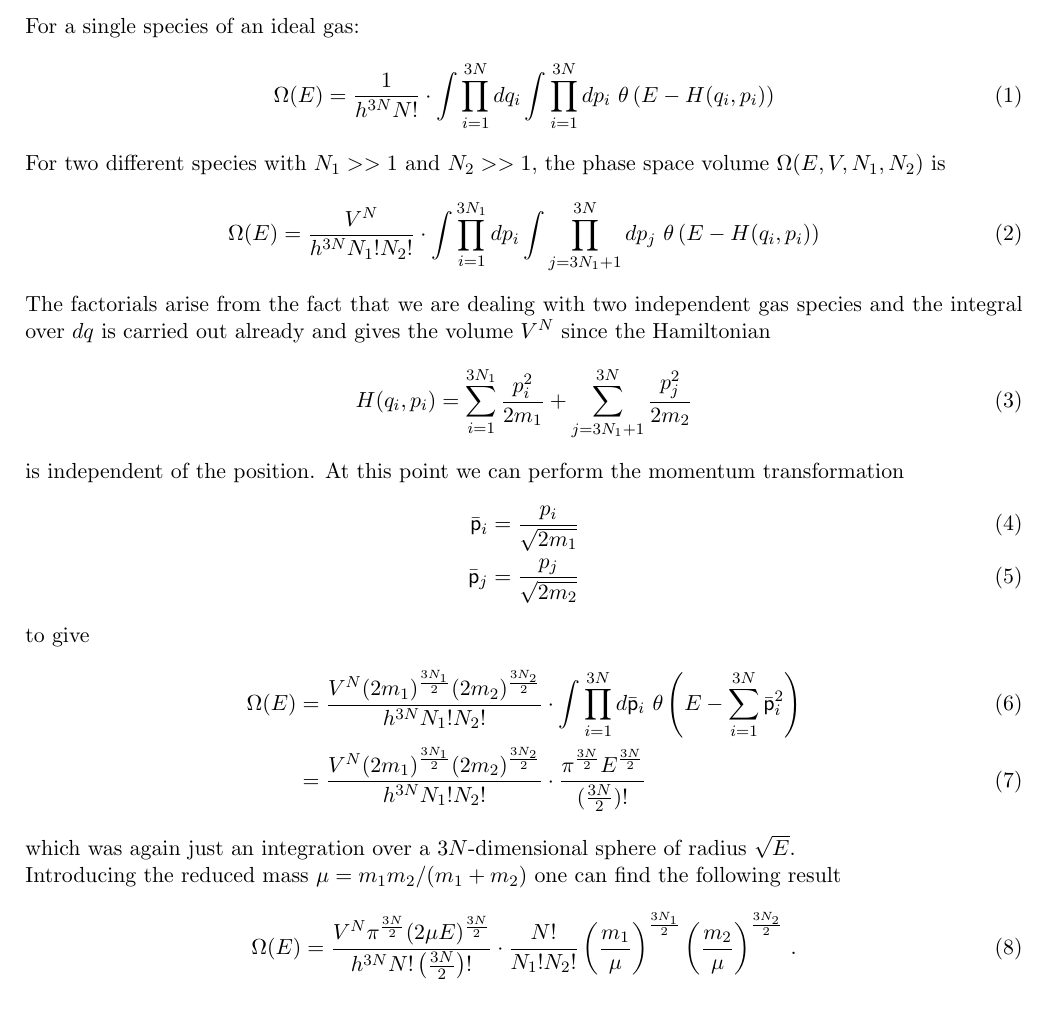
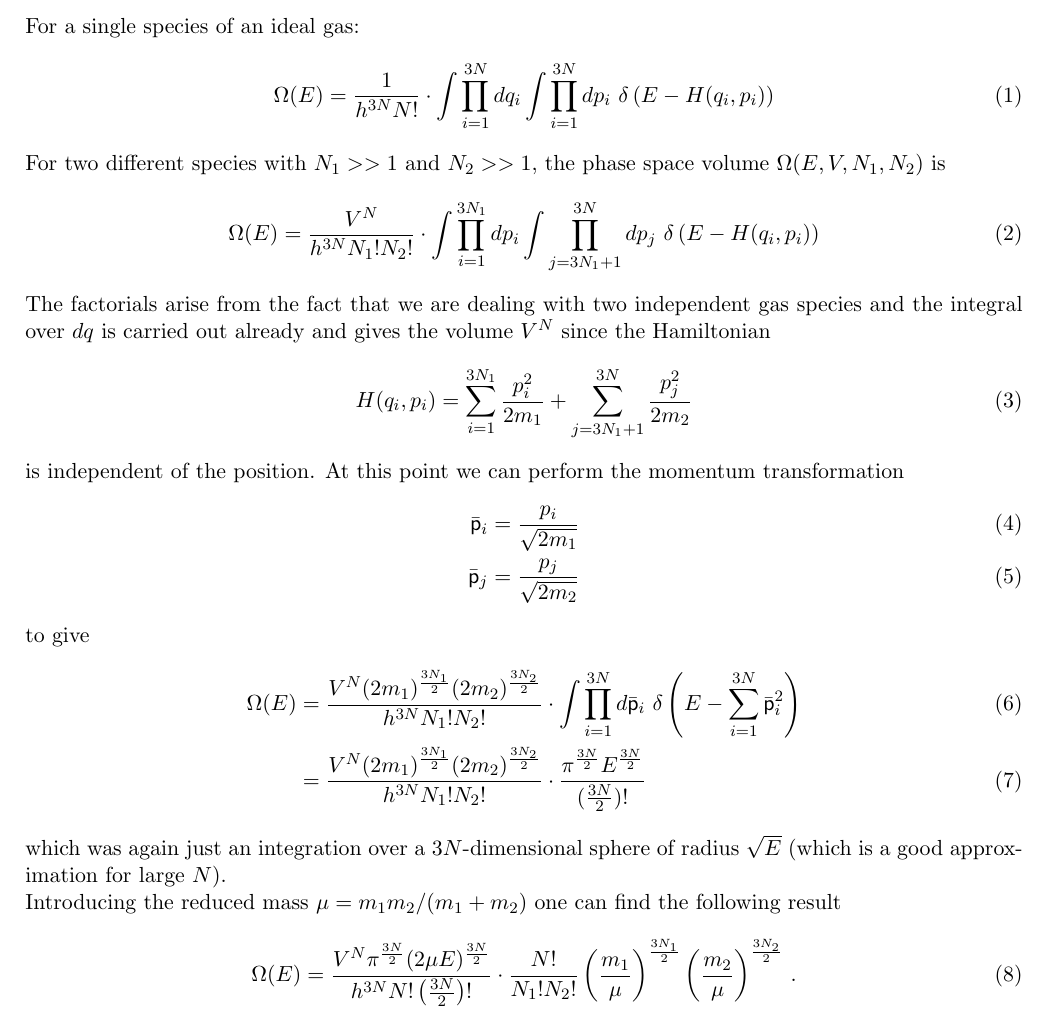
Before and after one commit to vincentmader/statistical_physics, a LaTeX document (05/ex05.tex, which reads 05/task01.tex): part of page 1 of 7, cut so that both start at the same text. Compiled offline with pdfLaTeX.

Commit message:
error fixes

```diff
--- a/05/task01.tex
+++ b/05/task01.tex
@@ -15,7 +15,7 @@ considered as an ideal gas with the total energy $E$.
     the phase space volume $\Omega(E,V,N_1,N_2)$ is
     \begin{equation}
         \Omega(E)=\frac{V^N}{h^{3N}N_1!N_2!}\cdot
-        \int \prod_{i=1}^{3N_1} dp_i \int \prod_{j=3N_1+1}^{3N} dp_j \ \theta\left(E - H(q_i, p_i)\right)
+        \int \prod_{i=1}^{3N_1} dp_i \int \prod_{j=3N_1+1}^{3N} dp_j \ \delta\left(E - H(q_i, p_i)\right)
     \end{equation}
     The factorials arise from the fact that we are dealing with two independent gas species and the integral over $dq$
     is carried out already and gives the volume $V^N$ since the Hamiltonian
@@ -31,11 +31,11 @@ considered as an ideal gas with the total energy $E$.
     to give
     \begin{align}
         \Omega(E)&=\frac{V^N (2m_1)^{\frac{3N_1}{2}} (2m_2)^{\frac{3N_2}{2}}}{h^{3N}N_1!N_2!}\cdot
-        \int \prod_{i=1}^{3N} d\bar{\mathsf{p}}_i \ \theta\left(E - \sum_{i=1}^{3N}\bar{\mathsf{p}}_i^2\right) \\
+        \int \prod_{i=1}^{3N} d\bar{\mathsf{p}}_i \ \delta\left(E - \sum_{i=1}^{3N}\bar{\mathsf{p}}_i^2\right) \\
         &=\frac{V^N (2m_1)^{\frac{3N_1}{2}} (2m_2)^{\frac{3N_2}{2}}}{h^{3N}N_1!N_2!}\cdot
         \frac{\pi^{\frac{3N}{2}} E^{\frac{3N}{2}}}{(\frac{3N}{2})!}
     \end{align}
-    which was again just an integration over a $3N$-dimensional sphere of radius $\sqrt{E}$. \\
+    which was again just an integration over a $3N$-dimensional sphere of radius $\sqrt{E}$ (which is a good approximation for large $N$). \\
     Introducing the reduced mass $\mu = m_1 m_2 / (m_1 + m_2)$ one can find the following result
     \begin{align}
         \Omega(E)=\frac{V^N \pi^{\frac{3N}{2}} (2\mu E)^{\frac{3N}{2}}}{h^{3N}N!\left(\frac{3N}{2}\right)!}\cdot
```
Also changed, not shown: 05/task01.tex (2 more changed lines).
